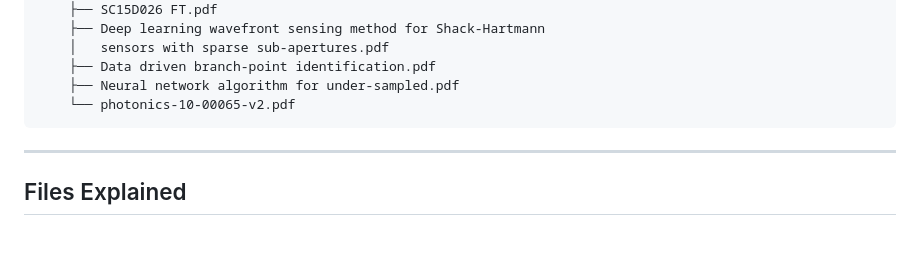
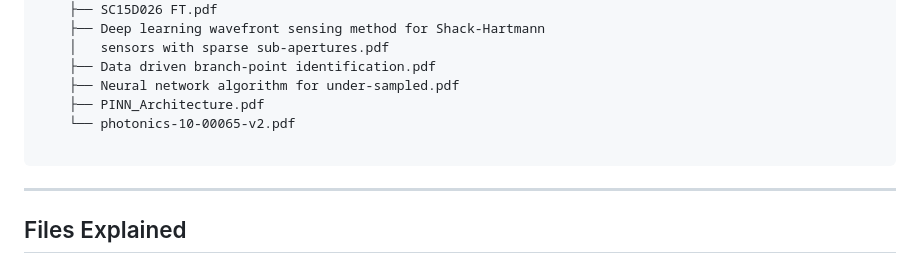
Before and after one commit to RemanDey/bah2026, a Markdown page: README.md, the part around the change. Drawn GitHub-style; blank space fills up the shorter version.

````diff
--- a/README.md
+++ b/README.md
@@ -36,7 +36,9 @@ bah2026/
     │   sensors with sparse sub-apertures.pdf
     ├── Data driven branch-point identification.pdf
     ├── Neural network algorithm for under-sampled.pdf
+    ├── PINN_Architecture.pdf
     └── photonics-10-00065-v2.pdf
+
 ```
 
 ---
````
